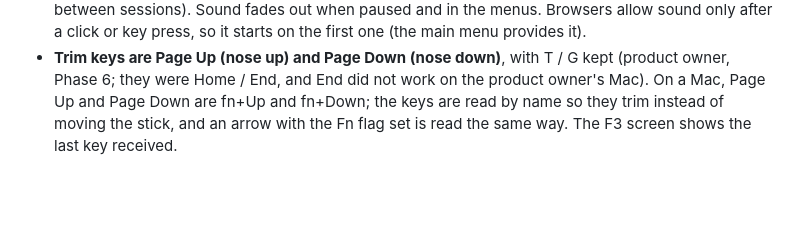
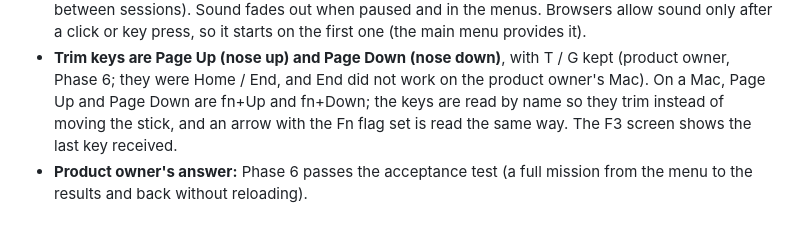
Before and after one commit to mdayv261/WW1-DawnPatrol, a Markdown page: docs/DECISIONS.md, the part around the change. Rendered like a GitHub page; blank space fills up the shorter version.

Commit message:
Record Phase 6 sign-off
Co-Authored-By: Claude Opus 5.5 <noreply@anthropic.com>

```diff
--- a/docs/DECISIONS.md
+++ b/docs/DECISIONS.md
@@ -665,3 +665,4 @@ The propeller's turning angle is followed from the engine speed the flight model
 - **Being shot at:** an enemy bullet passing within 10 m cracks (its shock wave), a hit on the player thuds, and a crash crunches. The fight keeps its own list of sound events (`combat.sounds`), separate from the visual effects list.
 - **Mix and controls:** the steady sounds together stay below full scale, and a limiter just below full scale catches the rest. The Options volume sets the level and **M** mutes or unmutes (not remembered between sessions). Sound fades out when paused and in the menus. Browsers allow sound only after a click or key press, so it starts on the first one (the main menu provides it).
 - **Trim keys are Page Up (nose up) and Page Down (nose down)**, with T / G kept (product owner, Phase 6; they were Home / End, and End did not work on the product owner's Mac). On a Mac, Page Up and Page Down are fn+Up and fn+Down; the keys are read by name so they trim instead of moving the stick, and an arrow with the Fn flag set is read the same way. The F3 screen shows the last key received.
+- **Product owner's answer:** Phase 6 passes the acceptance test (a full mission from the menu to the results and back without reloading).
```
Also changed, not shown: docs/PROGRESS.md (+2 -2 lines).
